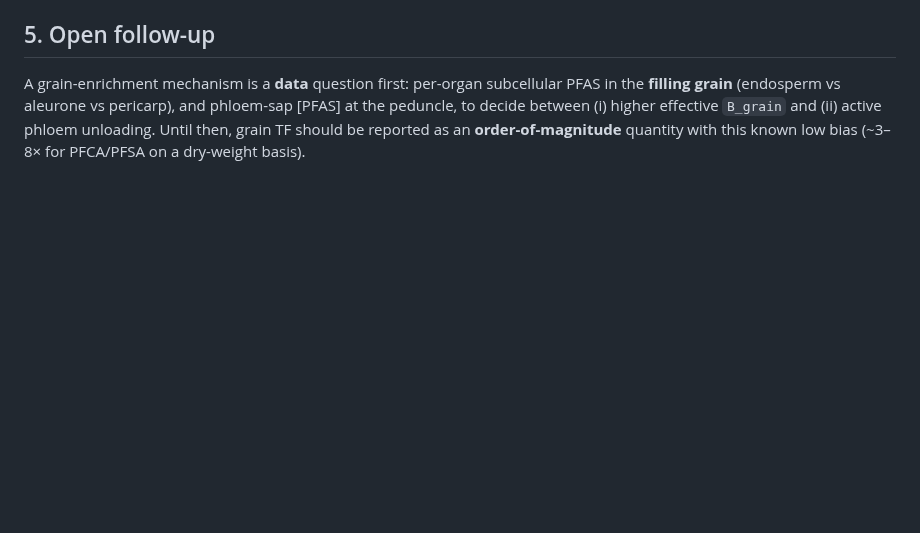
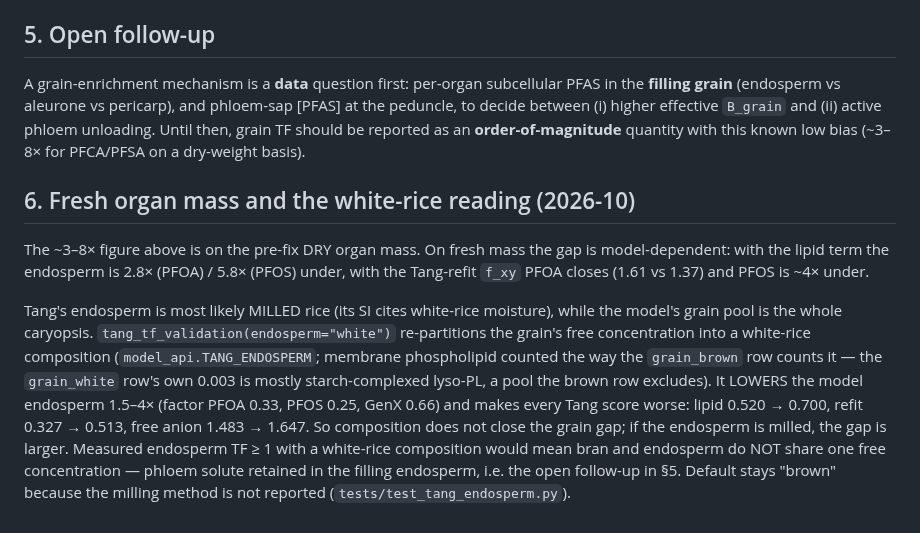
Before and after one commit to ccy5123/pfas-rice-model, a Markdown page: docs/tang2026_grain_units_exploration.md, the part around the change. Drawn GitHub-style; blank space fills up the shorter version.

```diff
--- a/docs/tang2026_grain_units_exploration.md
+++ b/docs/tang2026_grain_units_exploration.md
@@ -110,3 +110,21 @@ the **filling grain** (endosperm vs aleurone vs pericarp), and phloem-sap [PFAS]
 peduncle, to decide between (i) higher effective `B_grain` and (ii) active phloem
 unloading. Until then, grain TF should be reported as an **order-of-magnitude** quantity
 with this known low bias (~3–8× for PFCA/PFSA on a dry-weight basis).
+
+## 6. Fresh organ mass and the white-rice reading (2026-10)
+The ~3–8× figure above is on the pre-fix DRY organ mass. On fresh mass the gap is
+model-dependent: with the lipid term the endosperm is 2.8× (PFOA) / 5.8× (PFOS) under,
+with the Tang-refit `f_xy` PFOA closes (1.61 vs 1.37) and PFOS is ~4× under.
+
+Tang's endosperm is most likely MILLED rice (its SI cites white-rice moisture), while the
+model's grain pool is the whole caryopsis. `tang_tf_validation(endosperm="white")`
+re-partitions the grain's free concentration into a white-rice composition
+(`model_api.TANG_ENDOSPERM`; membrane phospholipid counted the way the `grain_brown` row
+counts it — the `grain_white` row's own 0.003 is mostly starch-complexed lyso-PL, a pool
+the brown row excludes). It LOWERS the model endosperm 1.5–4× (factor PFOA 0.33, PFOS
+0.25, GenX 0.66) and makes every Tang score worse: lipid 0.520 → 0.700, refit 0.327 →
+0.513, free anion 1.483 → 1.647. So composition does not close the grain gap; if the
+endosperm is milled, the gap is larger. Measured endosperm TF ≥ 1 with a white-rice
+composition would mean bran and endosperm do NOT share one free concentration — phloem
+solute retained in the filling endosperm, i.e. the open follow-up in §5. Default stays
+"brown" because the milling method is not reported (`tests/test_tang_endosperm.py`).
```
Also changed, not shown: validation/figures/tang2026_fxy_TF.png, 3 other files.
